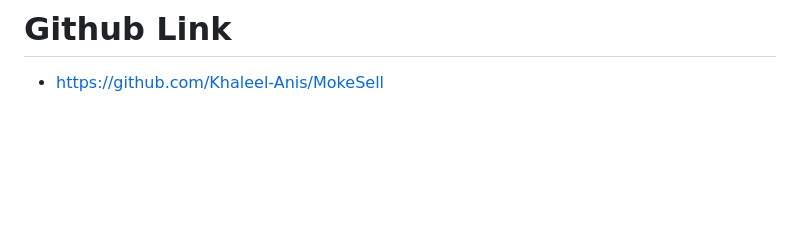
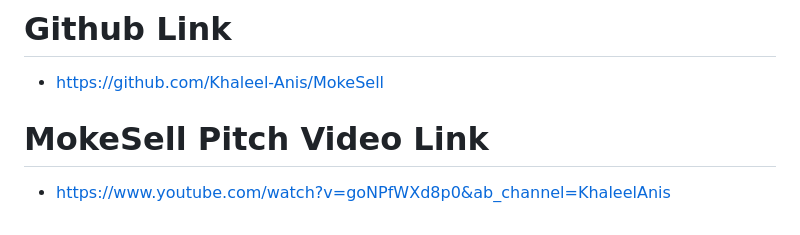
Before and after one commit to Khaleel-Anis/MokeSell, a Markdown page: README.md, the part around the change. GitHub-like rendering; blank space fills up the shorter version.

Commit message:
Added link to YouTube Pitch Video

```diff
--- a/README.md
+++ b/README.md
@@ -67,3 +67,6 @@ Manual Testing
 
 # Github Link
 - https://github.com/Khaleel-Anis/MokeSell
+
+# MokeSell Pitch Video Link
+- https://www.youtube.com/watch?v=goNPfWXd8p0&ab_channel=KhaleelAnis
```
